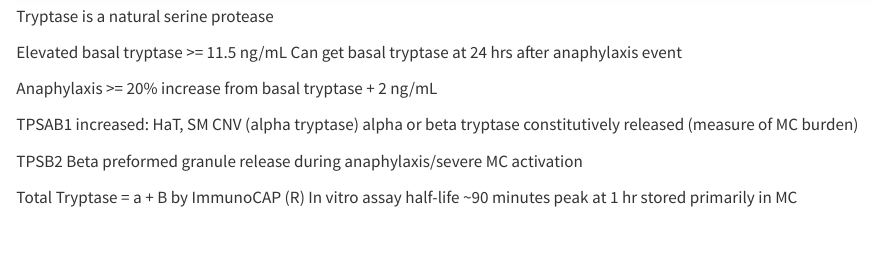
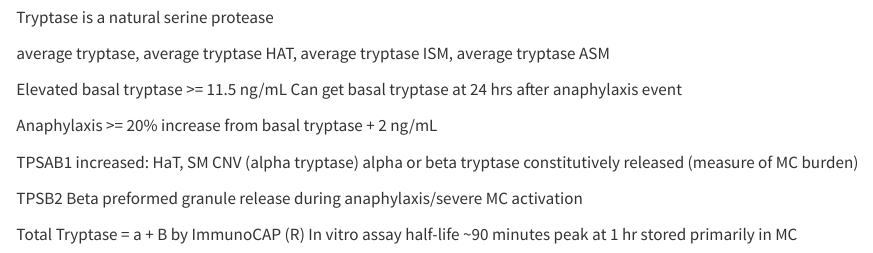
Before and after one commit to mattkrantz/tb4i, a Quarto document (immediate-drug-allergy.qmd): the page in a window 1100 px wide, from 5040 px down before the commit and from 5430 px down after it, so that both start at the same text. Rendered offline with R 4.5, knitr and Pandoc in place of Quarto, with nearby package versions.

Commit message:
add reaction and baseline tryptase figure

```diff
--- a/immediate-drug-allergy.qmd
+++ b/immediate-drug-allergy.qmd
@@ -71,4 +71,3 @@ Figure Generated from protocol comparison from [@lee2020]
 
 ![Tryptase Secretion](images/drug-allergy/fig-tryptase-2.png){#fig-tryptase-2 fig-align="center"}
 
-![Tryptase and Histamine](images/drug-allergy/fig-tryptase-3.png){#fig-tryptase-3 fig-align="center"} Tryptase is a natural serine protease
@@ -75,3 +77,6 @@ Figure Generated from protocol comparison from [@lee2020]
+Tryptase is a natural serine protease
+
+average tryptase, average tryptase HAT, average tryptase ISM, average tryptase ASM
 
 Elevated basal tryptase \>= 11.5 ng/mL Can get basal tryptase at 24 hrs after anaphylaxis event
 
```
Also changed, not shown: images/drug-allergy/fig-tryptase-4.png (added), immediate-drug-allergy.qmd (3 more changed lines), 1 other file.
